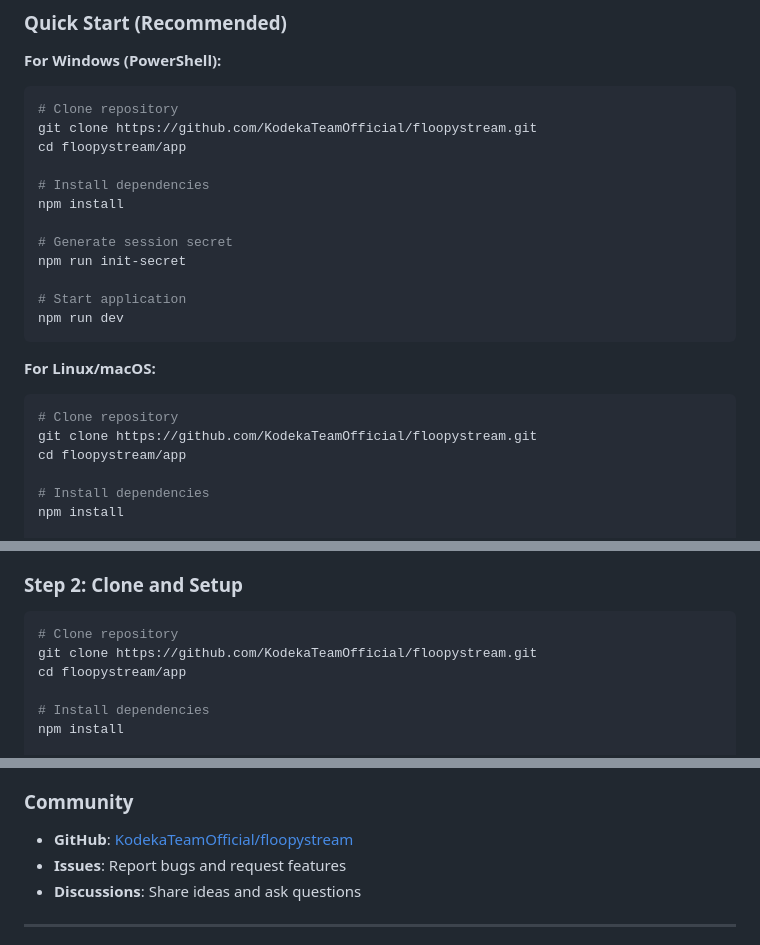
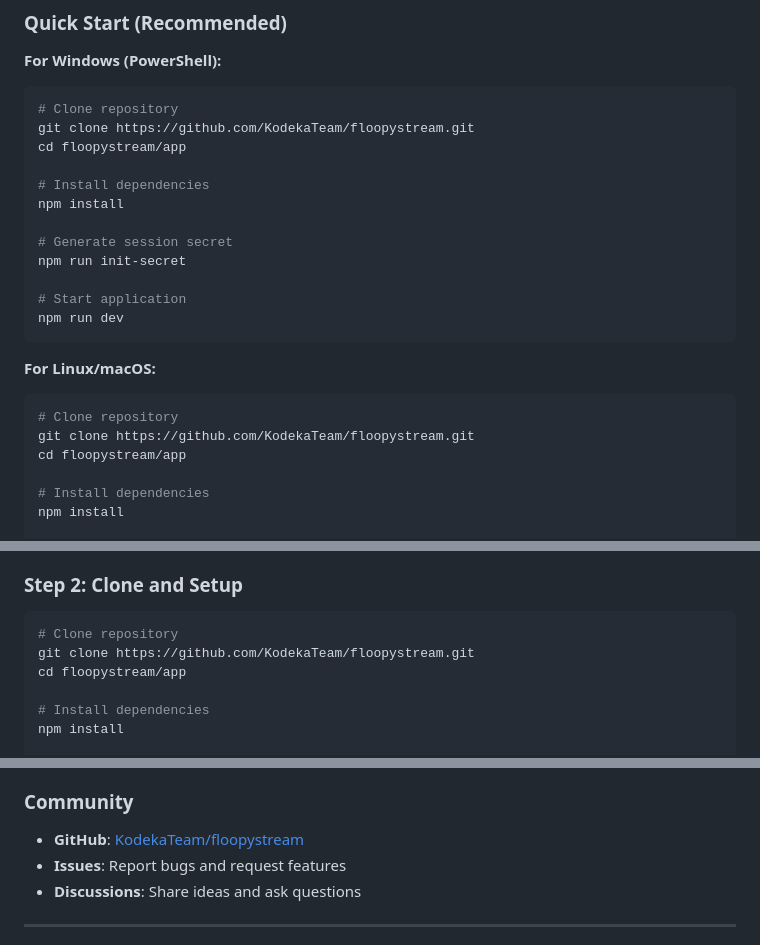
Before and after one commit to KodekaTeam/FloopyStream, a Markdown page: README.md, 3 parts joined by grey strips. GitHub-like rendering.

Commit message:
Update: Correct GitHub repository links in README files

````diff
--- a/README.md
+++ b/README.md
@@ -70,7 +70,7 @@ FLoopyStream is a professional live broadcasting platform that lets you stream d
 
 ```powershell
 # Clone repository
-git clone https://github.com/KodekaTeamOfficial/floopystream.git
+git clone https://github.com/KodekaTeam/floopystream.git
 cd floopystream/app
 
 # Install dependencies
@@ -87,7 +87,7 @@ npm run dev
 
 ```bash
 # Clone repository
-git clone https://github.com/KodekaTeamOfficial/floopystream.git
+git clone https://github.com/KodekaTeam/floopystream.git
 cd floopystream/app
 
 # Install dependencies
@@ -373,7 +373,7 @@ ffmpeg -version
 
 ```bash
 # Clone repository
-git clone https://github.com/KodekaTeamOfficial/floopystream.git
+git clone https://github.com/KodekaTeam/floopystream.git
 cd floopystream/app
 
 # Install dependencies
@@ -718,7 +718,7 @@ Have a feature idea?
 
 ### Community
 
-- **GitHub**: [KodekaTeamOfficial/floopystream](https://github.com/KodekaTeamOfficial/floopystream)
+- **GitHub**: [KodekaTeam/floopystream](https://github.com/KodekaTeam/floopystream)
 - **Issues**: Report bugs and request features
 - **Discussions**: Share ideas and ask questions
 
````
Also changed, not shown: other parts of README.md (+8 -8 lines), app/README.md (+4 -4 lines).
